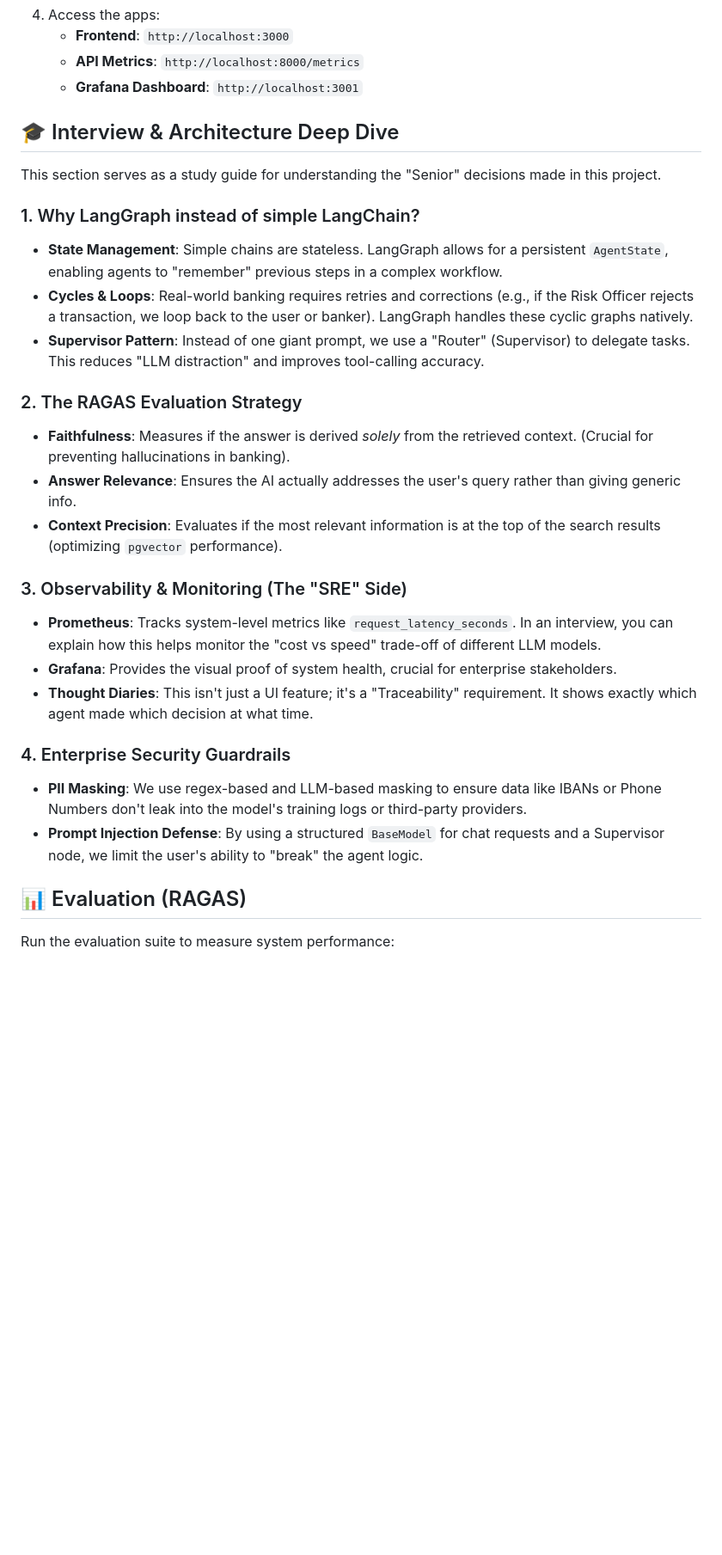
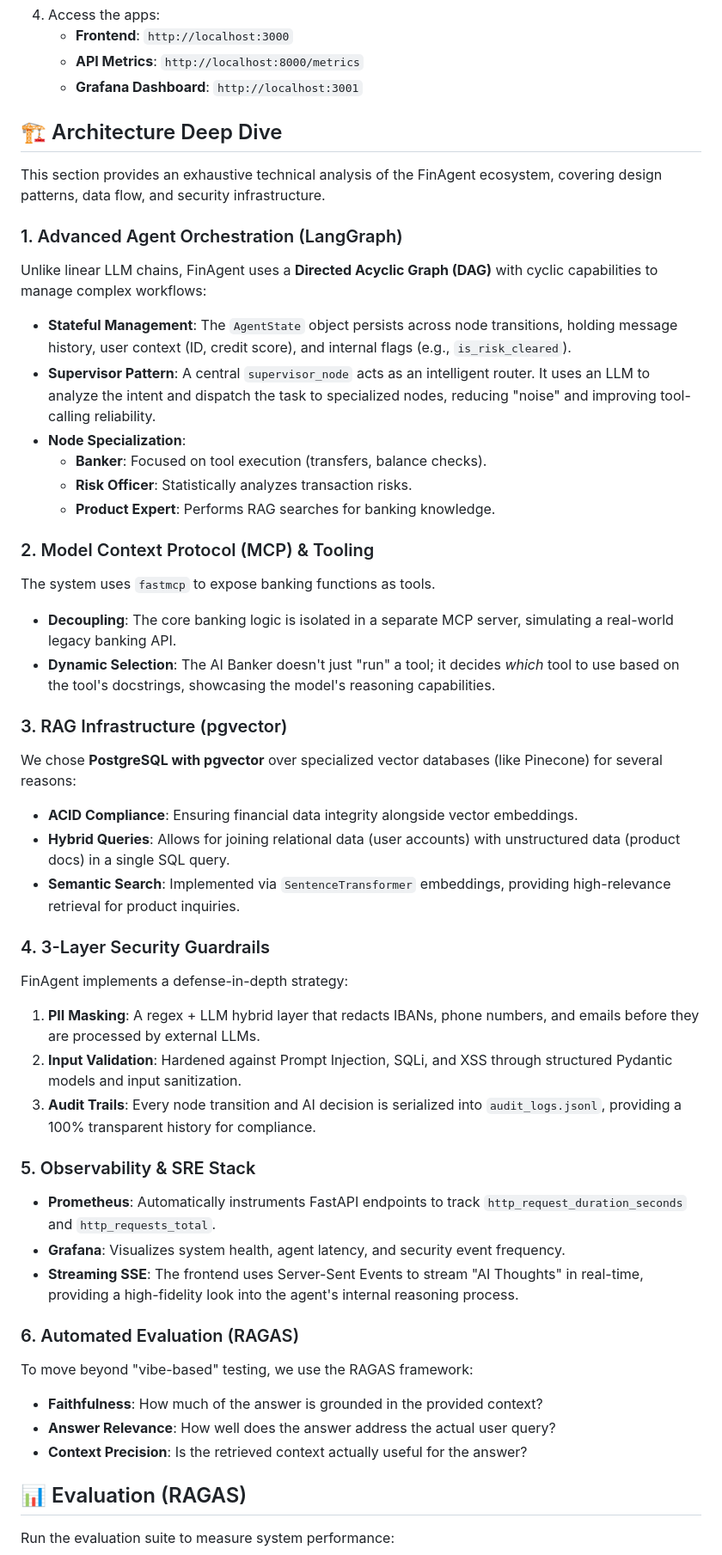
Before and after one commit to batuhanarioz/ai-finance, a Markdown page: README.md, the part around the change. Shown at 86% size. Drawn GitHub-style; blank space fills up the shorter version.

Commit message:
docs: expand Architecture Deep Dive with exhaustive technical details

```diff
--- a/README.md
+++ b/README.md
@@ -59,28 +59,46 @@ graph TD
    - **API Metrics**: `http://localhost:8000/metrics`
    - **Grafana Dashboard**: `http://localhost:3001`
 
-## 🎓 Interview & Architecture Deep Dive
+## 🏗️ Architecture Deep Dive
 
-This section serves as a study guide for understanding the "Senior" decisions made in this project.
+This section provides an exhaustive technical analysis of the FinAgent ecosystem, covering design patterns, data flow, and security infrastructure.
 
-### 1. Why LangGraph instead of simple LangChain?
-- **State Management**: Simple chains are stateless. LangGraph allows for a persistent `AgentState`, enabling agents to "remember" previous steps in a complex workflow.
-- **Cycles & Loops**: Real-world banking requires retries and corrections (e.g., if the Risk Officer rejects a transaction, we loop back to the user or banker). LangGraph handles these cyclic graphs natively.
-- **Supervisor Pattern**: Instead of one giant prompt, we use a "Router" (Supervisor) to delegate tasks. This reduces "LLM distraction" and improves tool-calling accuracy.
+### 1. Advanced Agent Orchestration (LangGraph)
+Unlike linear LLM chains, FinAgent uses a **Directed Acyclic Graph (DAG)** with cyclic capabilities to manage complex workflows:
+- **Stateful Management**: The `AgentState` object persists across node transitions, holding message history, user context (ID, credit score), and internal flags (e.g., `is_risk_cleared`).
+- **Supervisor Pattern**: A central `supervisor_node` acts as an intelligent router. It uses an LLM to analyze the intent and dispatch the task to specialized nodes, reducing "noise" and improving tool-calling reliability.
+- **Node Specialization**:
+  - **Banker**: Focused on tool execution (transfers, balance checks).
+  - **Risk Officer**: Statistically analyzes transaction risks.
+  - **Product Expert**: Performs RAG searches for banking knowledge.
 
-### 2. The RAGAS Evaluation Strategy
-- **Faithfulness**: Measures if the answer is derived *solely* from the retrieved context. (Crucial for preventing hallucinations in banking).
-- **Answer Relevance**: Ensures the AI actually addresses the user's query rather than giving generic info.
-- **Context Precision**: Evaluates if the most relevant information is at the top of the search results (optimizing `pgvector` performance).
+### 2. Model Context Protocol (MCP) & Tooling
+The system uses `fastmcp` to expose banking functions as tools.
+- **Decoupling**: The core banking logic is isolated in a separate MCP server, simulating a real-world legacy banking API.
+- **Dynamic Selection**: The AI Banker doesn't just "run" a tool; it decides *which* tool to use based on the tool's docstrings, showcasing the model's reasoning capabilities.
 
-### 3. Observability & Monitoring (The "SRE" Side)
-- **Prometheus**: Tracks system-level metrics like `request_latency_seconds`. In an interview, you can explain how this helps monitor the "cost vs speed" trade-off of different LLM models.
-- **Grafana**: Provides the visual proof of system health, crucial for enterprise stakeholders.
-- **Thought Diaries**: This isn't just a UI feature; it's a "Traceability" requirement. It shows exactly which agent made which decision at what time.
+### 3. RAG Infrastructure (pgvector)
+We chose **PostgreSQL with pgvector** over specialized vector databases (like Pinecone) for several reasons:
+- **ACID Compliance**: Ensuring financial data integrity alongside vector embeddings.
+- **Hybrid Queries**: Allows for joining relational data (user accounts) with unstructured data (product docs) in a single SQL query.
+- **Semantic Search**: Implemented via `SentenceTransformer` embeddings, providing high-relevance retrieval for product inquiries.
 
-### 4. Enterprise Security Guardrails
-- **PII Masking**: We use regex-based and LLM-based masking to ensure data like IBANs or Phone Numbers don't leak into the model's training logs or third-party providers.
-- **Prompt Injection Defense**: By using a structured `BaseModel` for chat requests and a Supervisor node, we limit the user's ability to "break" the agent logic.
+### 4. 3-Layer Security Guardrails
+FinAgent implements a defense-in-depth strategy:
+1. **PII Masking**: A regex + LLM hybrid layer that redacts IBANs, phone numbers, and emails before they are processed by external LLMs.
+2. **Input Validation**: Hardened against Prompt Injection, SQLi, and XSS through structured Pydantic models and input sanitization.
+3. **Audit Trails**: Every node transition and AI decision is serialized into `audit_logs.jsonl`, providing a 100% transparent history for compliance.
+
+### 5. Observability & SRE Stack
+- **Prometheus**: Automatically instruments FastAPI endpoints to track `http_request_duration_seconds` and `http_requests_total`.
+- **Grafana**: Visualizes system health, agent latency, and security event frequency.
+- **Streaming SSE**: The frontend uses Server-Sent Events to stream "AI Thoughts" in real-time, providing a high-fidelity look into the agent's internal reasoning process.
+
+### 6. Automated Evaluation (RAGAS)
+To move beyond "vibe-based" testing, we use the RAGAS framework:
+- **Faithfulness**: How much of the answer is grounded in the provided context?
+- **Answer Relevance**: How well does the answer address the actual user query?
+- **Context Precision**: Is the retrieved context actually useful for the answer?
 
 ## 📊 Evaluation (RAGAS)
 Run the evaluation suite to measure system performance:
```
